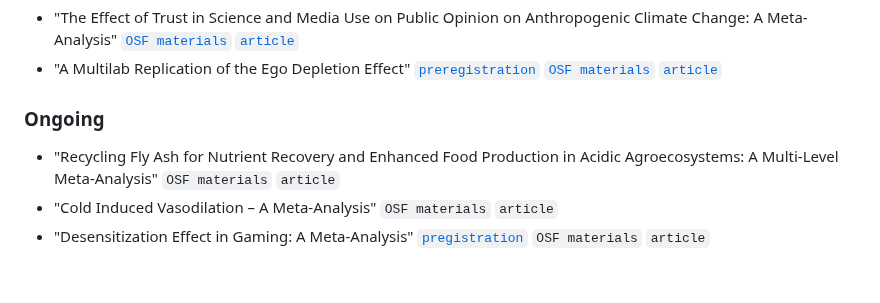
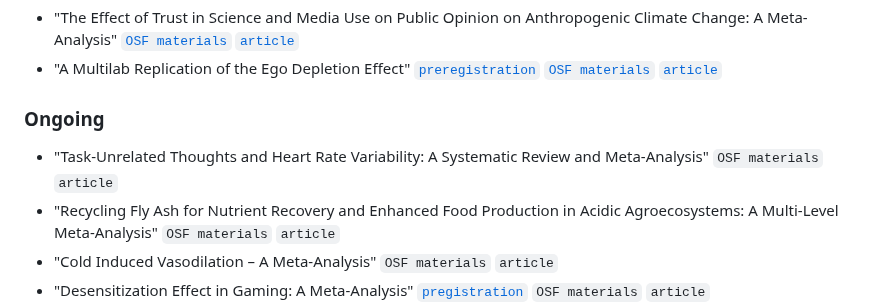
Before and after one commit to jbuczny/meta-analysis_know_how_and_beyond, a Markdown page: README.md, the part around the change. GitHub-like rendering; blank space fills up the shorter version.

```diff
--- a/README.md
+++ b/README.md
@@ -37,6 +37,7 @@ Here, you can find links showing the techniques I teach and use in my research.
 - "A Multilab Replication of the Ego Depletion Effect" [`preregistration`](https://osf.io/4mcnf) [`OSF materials`](https://osf.io/3txav/) [`article`](https://journals.sagepub.com/doi/full/10.1177/1948550619887702)
 
 ### Ongoing
+- "Task-Unrelated Thoughts and Heart Rate Variability: A Systematic Review and Meta-Analysis" `OSF materials` `article`
 - "Recycling Fly Ash for Nutrient Recovery and Enhanced Food Production in Acidic Agroecosystems: A Multi-Level Meta-Analysis" `OSF materials` `article`
 - "Cold Induced Vasodilation – A Meta-Analysis" `OSF materials` `article`
 - "Desensitization Effect in Gaming: A Meta-Analysis" [`pregistration`](https://www.crd.york.ac.uk/prospero/display_record.php?RecordID=547253) `OSF materials` `article`
```
